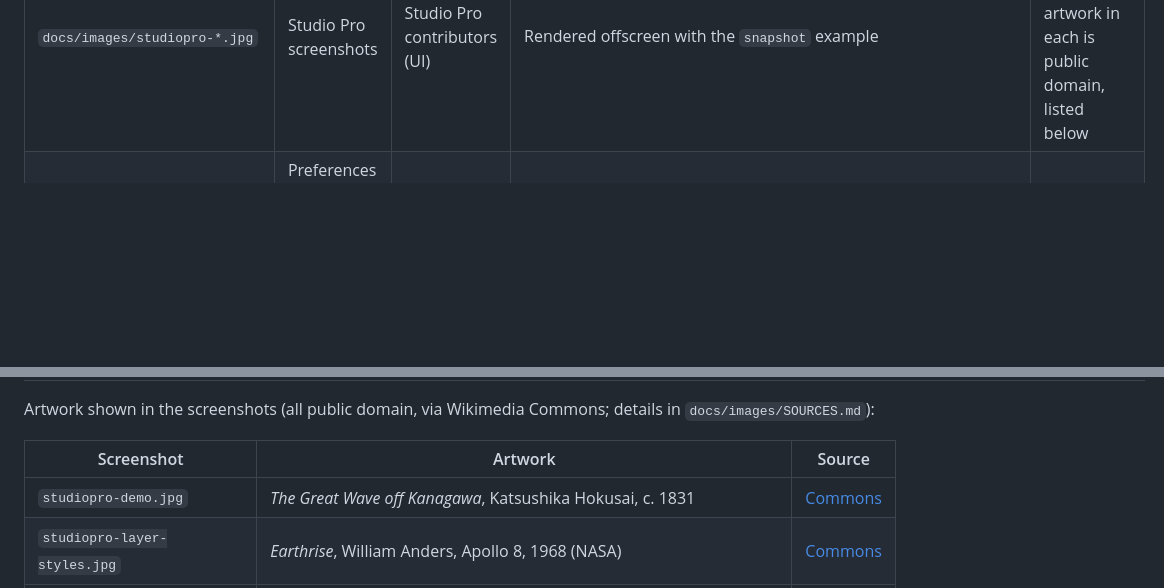
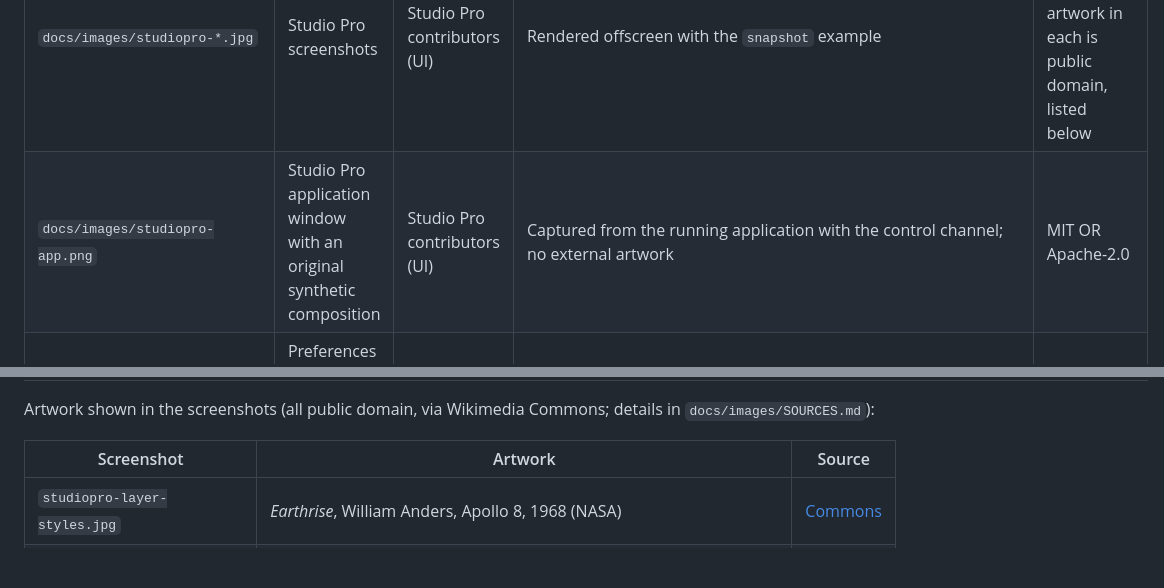
Before and after one commit to ThatAerospaceandTechGuy/studio-pro, a Markdown page: ATTRIBUTION.md, 2 parts joined by grey strips. Rendered like a GitHub page; blank space fills up the shorter version.

```diff
--- a/ATTRIBUTION.md
+++ b/ATTRIBUTION.md
@@ -98,6 +98,7 @@ The other built-in ICC profiles and the generated LUT looks are produced by code
 | Path | Title | Author | Source | License |
 |---|---|---|---|---|
 | `docs/images/studiopro-*.jpg` | Studio Pro screenshots | Studio Pro contributors (UI) | Rendered offscreen with the `snapshot` example | MIT OR Apache-2.0 (UI); the artwork in each is public domain, listed below |
+| `docs/images/studiopro-app.png` | Studio Pro application window with an original synthetic composition | Studio Pro contributors (UI) | Captured from the running application with the control channel; no external artwork | MIT OR Apache-2.0 |
 | `docs/images/preferences-apply-*.png` | Preferences before and after adding Apply (no artwork) | Studio Pro contributors | Studio Pro control-channel capture and offscreen `snapshot` example | MIT OR Apache-2.0 |
 | `docs/images/embedded-vector-editor-en.png` | Embedded AI/PDF/EPS conversion warning and editor chooser (no artwork) | Don Omondi | Offscreen `smart_svg_ui::tests::capture_embedded_vector_conversion_prompt` with authored bytes and mock services | MIT OR Apache-2.0 |
 | `docs/images/embedded-vector-tabs-linux.png` | Shared VectorCraft window after a portal editor save and ordinary document launch | Don Omondi | Local Linux GUI acceptance with authored orange rectangle/blue circle SVGs; no private artwork | MIT OR Apache-2.0 |
@@ -111,7 +112,6 @@ Artwork shown in the screenshots (all public domain, via Wikimedia Commons; deta
 
 | Screenshot | Artwork | Source |
 |---|---|---|
-| `studiopro-demo.jpg` | *The Great Wave off Kanagawa*, Katsushika Hokusai, c. 1831 | [Commons](https://commons.wikimedia.org/wiki/File:Tsunami_by_hokusai_19th_century.jpg) |
 | `studiopro-layer-styles.jpg` | *Earthrise*, William Anders, Apollo 8, 1968 (NASA) | [Commons](https://commons.wikimedia.org/wiki/File:NASA-Apollo8-Dec24-Earthrise.jpg) |
 | `studiopro-masks.jpg` | *Girl with a Pearl Earring*, Johannes Vermeer, c. 1665 | [Commons](https://commons.wikimedia.org/wiki/File:1665_Girl_with_a_Pearl_Earring.jpg) |
 | `studiopro-vector.jpg` | *Water Lilies*, Claude Monet, 1906 | [Commons](https://commons.wikimedia.org/wiki/File:Claude_Monet_-_Water_Lilies_-_1906,_Ryerson.jpg) |
```
Also changed, not shown: README.md (+5 -0 lines), docs/images/studiopro-app.png (added).
